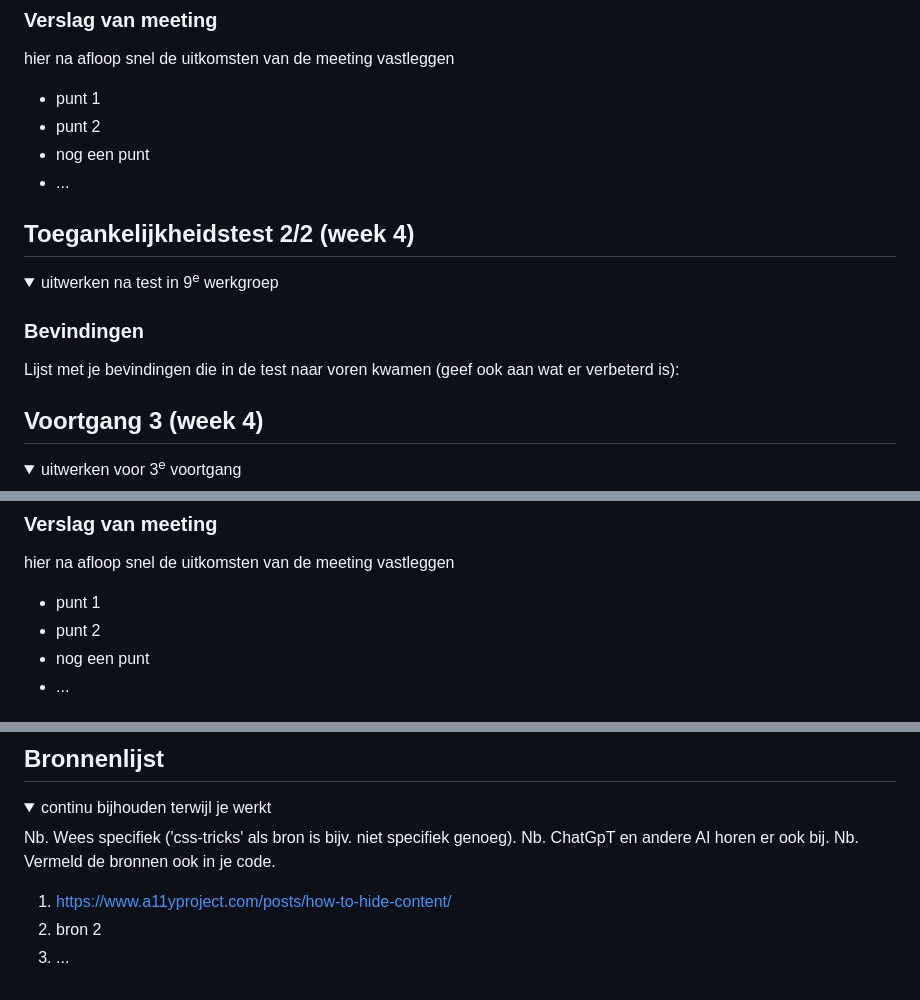
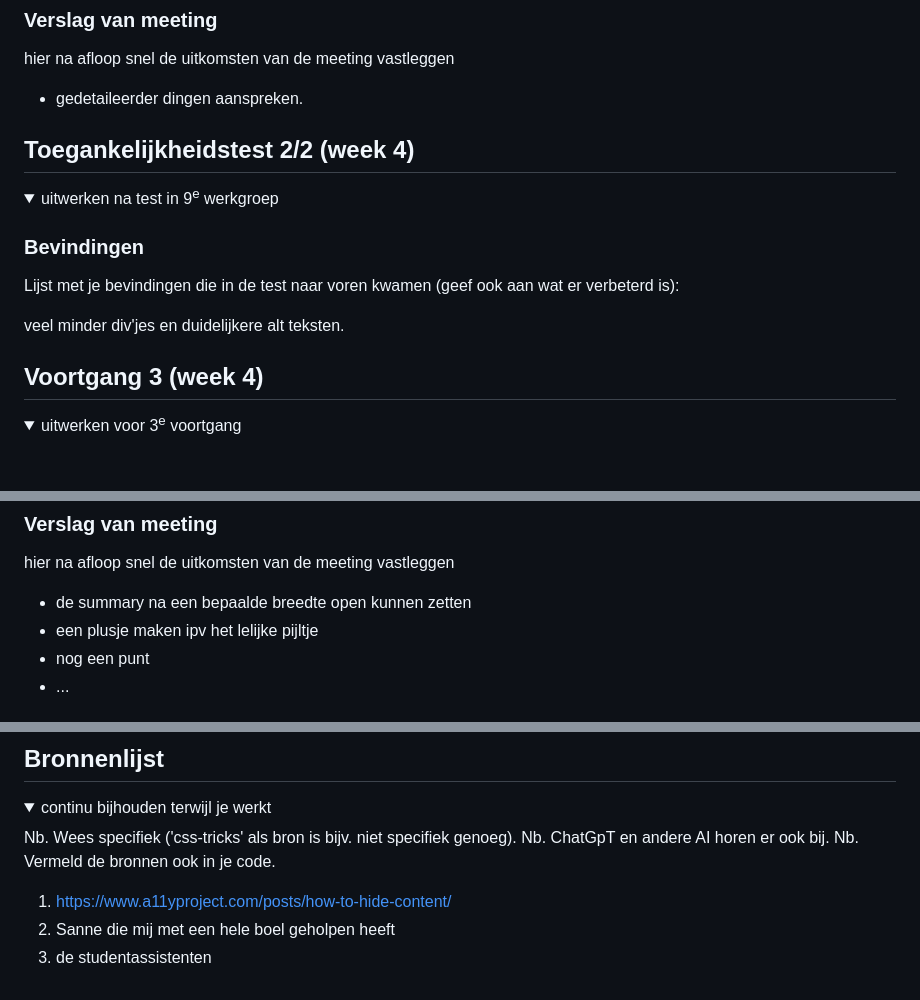
Before and after one commit to rubysteinmetz/FED, a Markdown page: README.md, 3 parts joined by grey strips. Rendered like a GitHub page; folded sections open; blank space fills up the shorter version.

```diff
--- a/README.md
+++ b/README.md
@@ -156,10 +156,7 @@ Nb. Door *open* toe te voegen aan een *details* element kun je deze standaard op
   ### Verslag van meeting
   hier na afloop snel de uitkomsten van de meeting vastleggen
 
-  - punt 1
-  - punt 2
-  - nog een punt
-- ...
+  - gedetaileerder dingen aanspreken.
 
 </details>
 
@@ -175,6 +172,7 @@ Nb. Door *open* toe te voegen aan een *details* element kun je deze standaard op
   ### Bevindingen
   Lijst met je bevindingen die in de test naar voren kwamen (geef ook aan wat er verbeterd is):
 
+  veel minder div'jes en duidelijkere alt teksten.
 </details>
 
 
@@ -203,8 +201,8 @@ Nb. Door *open* toe te voegen aan een *details* element kun je deze standaard op
   ### Verslag van meeting
   hier na afloop snel de uitkomsten van de meeting vastleggen
 
-  - punt 1
-  - punt 2
+  - de summary na een bepaalde breedte open kunnen zetten
+  - een plusje maken ipv het lelijke pijltje
   - nog een punt
   - ...
 
@@ -249,7 +248,7 @@ Nb. Door *open* toe te voegen aan een *details* element kun je deze standaard op
   Nb. Vermeld de bronnen ook in je code.
 
   1. https://www.a11yproject.com/posts/how-to-hide-content/
-  2. bron 2
-  3. ...
+  2. Sanne die mij met een hele boel geholpen heeft
+  3. de studentassistenten
 
 </details>
```
Also changed, not shown: other parts of README.md (+7 -6 lines).
